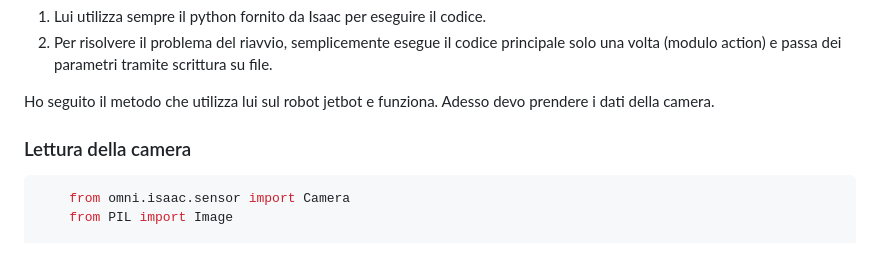
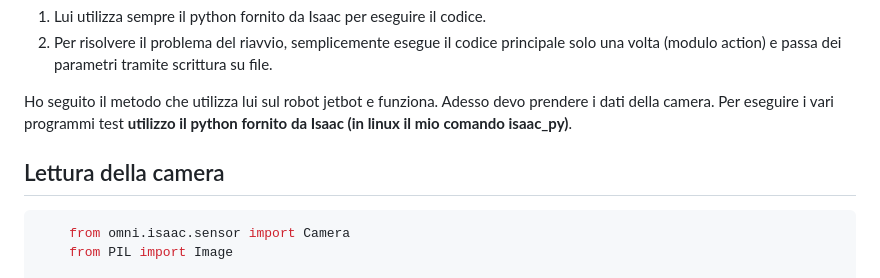
Before and after one commit to Borgna02/Gesture-Driven-Robot-With-Apriltags-Odometry, a Markdown page: appunti/appunti_isaac.md, the part around the change printed below. GitHub-like rendering.

Commit message:
Modifiche

````diff
--- a/appunti/appunti_isaac.md
+++ b/appunti/appunti_isaac.md
@@ -346,10 +346,10 @@ Le core APis semplificano molte delle operazioni che possono essere fatte sul si
 1. Lui utilizza sempre il python fornito da Isaac per eseguire il codice.
 2. Per risolvere il problema del riavvio, semplicemente esegue il codice principale solo una volta (modulo action) e passa dei parametri tramite scrittura su file.
 
-Ho seguito il metodo che utilizza lui sul robot jetbot e funziona. Adesso devo prendere i dati della camera.
+Ho seguito il metodo che utilizza lui sul robot jetbot e funziona. Adesso devo prendere i dati della camera. Per eseguire i vari programmi test **utilizzo il python fornito da Isaac (in linux il mio comando isaac_py)**.
 
 
-### Lettura della camera
+## Lettura della camera
 
 ```python
     from omni.isaac.sensor import Camera
````
Also changed, not shown: other parts of appunti/appunti_isaac.md (+1 -1 lines).
